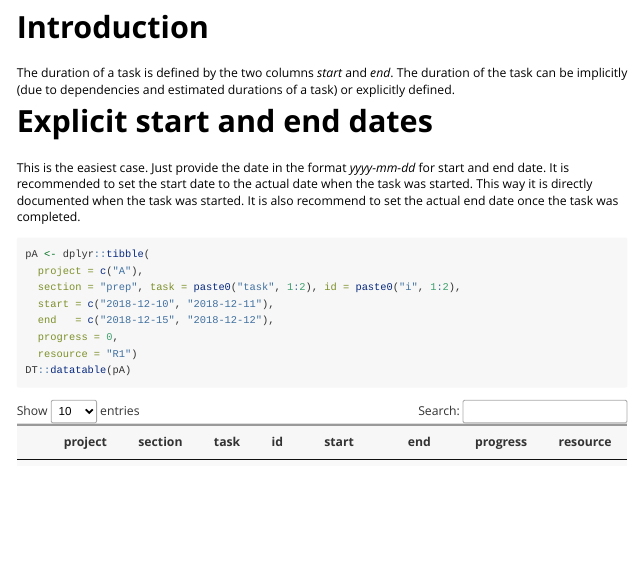
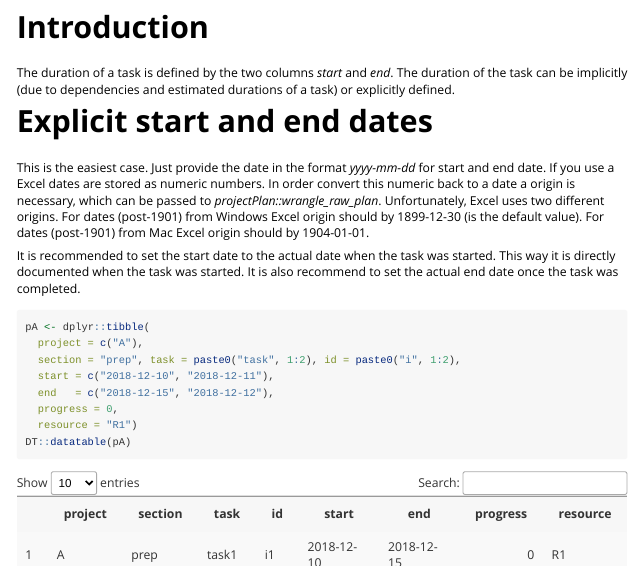
Before and after one commit to MarselScheer/projectPlan, an R Markdown document (vignettes/start_and_end.Rmd): the page in a window 1100 px wide, from 130 px down. Rendered offline with R 4.5, knitr and Pandoc, with nearby package versions.

Commit message:
breifly discuss how to set origin if Excel stores dates as numeric

```diff
--- a/vignettes/start_and_end.Rmd
+++ b/vignettes/start_and_end.Rmd
@@ -29,6 +29,12 @@ can be implicitly (due to dependencies and estimated durations of a task) or exp
 # Explicit start and end dates
 
 This is the easiest case. Just provide the date in the format *yyyy-mm-dd* for start and end date.
+If you use a Excel dates are stored as numeric numbers. In order convert this numeric back to a
+date a origin is necessary, which can be passed to *projectPlan::wrangle_raw_plan*.
+Unfortunately, Excel uses two different origins. For dates (post-1901) from Windows Excel origin
+should by 1899-12-30 (is the default value). For dates (post-1901) from Mac Excel origin should
+by 1904-01-01.
+
 It is recommended to set the start date to the actual date when the task was started.
 This way it is directly documented when the task was started. It is also recommend to set the
 actual end date once the task was completed.
```
